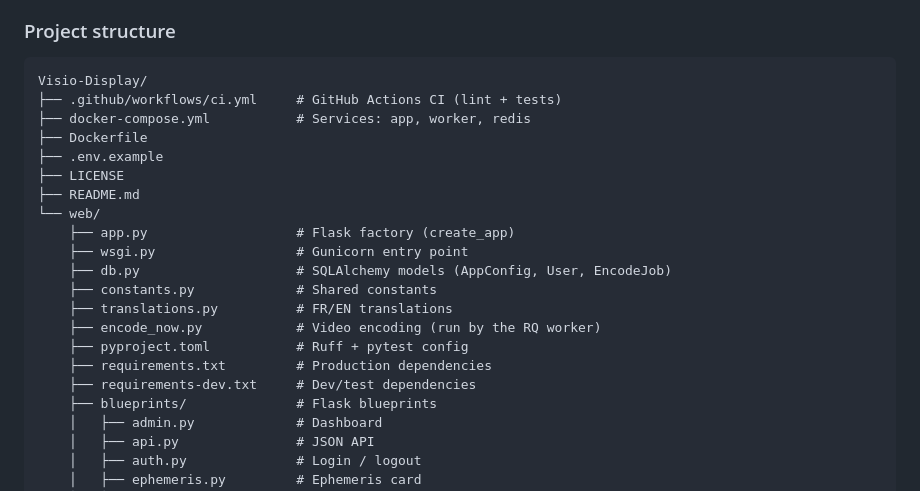
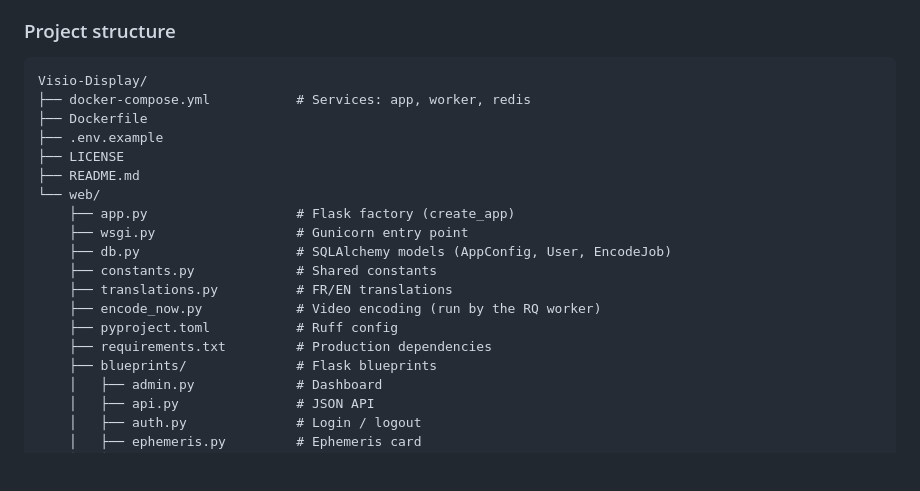
Before and after one commit to woofix/Visio, a Markdown page: README.md, the part around one of its changes. GitHub-like rendering; blank space fills up the shorter version.

````diff
--- a/README.md
+++ b/README.md
@@ -526,7 +518,6 @@ After initial encoding, the video is queued for overnight compression (10 PM–6
 
 ```
 Visio-Display/
-├── .github/workflows/ci.yml     # GitHub Actions CI (lint + tests)
 ├── docker-compose.yml           # Services: app, worker, redis
 ├── Dockerfile
 ├── .env.example
@@ -539,9 +530,8 @@ Visio-Display/
     ├── constants.py             # Shared constants
     ├── translations.py          # FR/EN translations
     ├── encode_now.py            # Video encoding (run by the RQ worker)
-    ├── pyproject.toml           # Ruff + pytest config
+    ├── pyproject.toml           # Ruff config
     ├── requirements.txt         # Production dependencies
-    ├── requirements-dev.txt     # Dev/test dependencies
     ├── blueprints/              # Flask blueprints
     │   ├── admin.py             # Dashboard
     │   ├── api.py               # JSON API
````
Also changed, not shown: other parts of README.md (+21 -35 lines).
